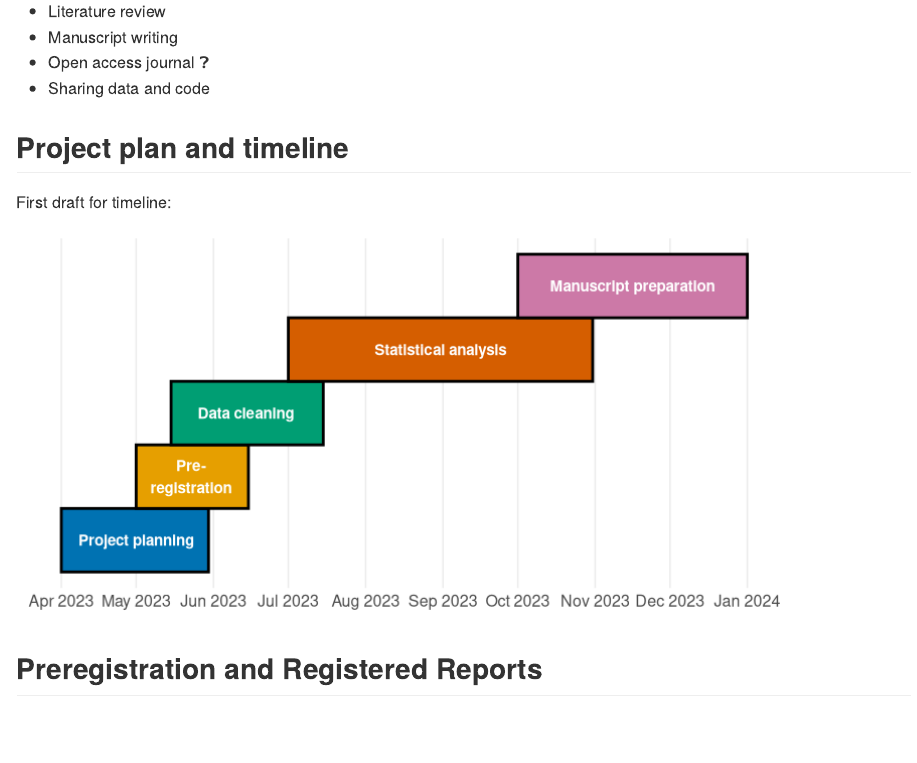
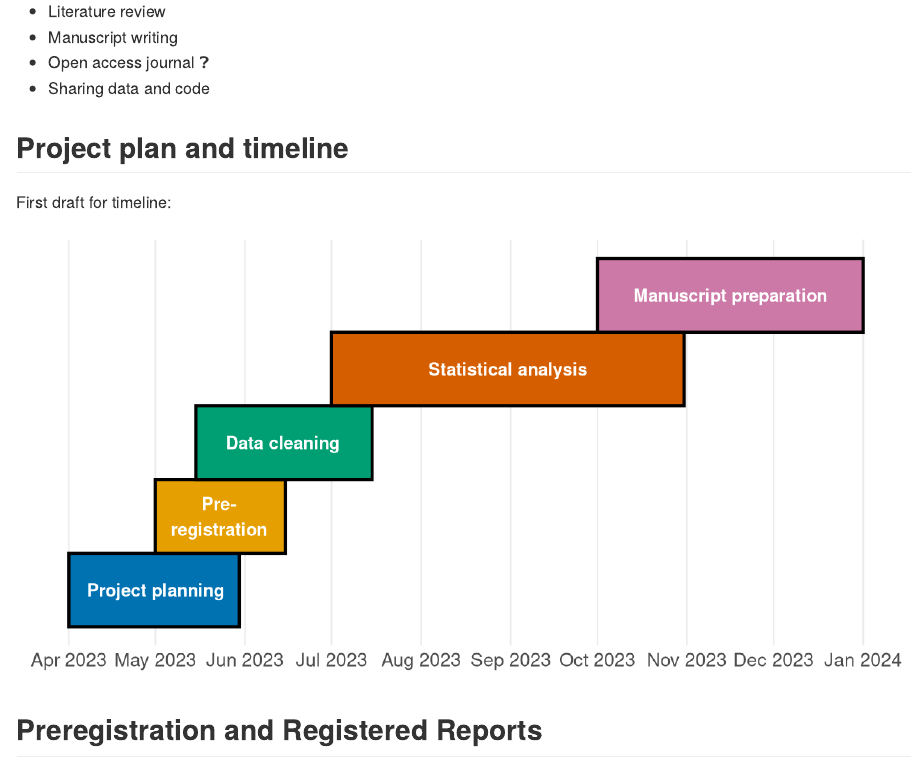
Before and after one commit to corneliushennch/prethod_data_wrangling, an R Markdown document (README.Rmd): the page in a window 1100 px wide, from 1460 px down. Rendered offline with R 4.5, knitr and Pandoc, with nearby package versions.

Commit message:
resolution adjusted

````diff
--- a/README.Rmd
+++ b/README.Rmd
@@ -71,7 +70,7 @@ PreTHOD is a data analysis project at the [St. Hedwig university hospital of the
 
 First draft for timeline:
 
-```{r timeline, fig.width=8,fig.height=4}
+```{r timeline, fig.width=8,fig.height=4,dpi=300}
 
 library(tidyverse)
 
````
Also changed, not shown: README_files/figure-gfm/timeline-1.png, README.Rmd (1 more changed lines).
